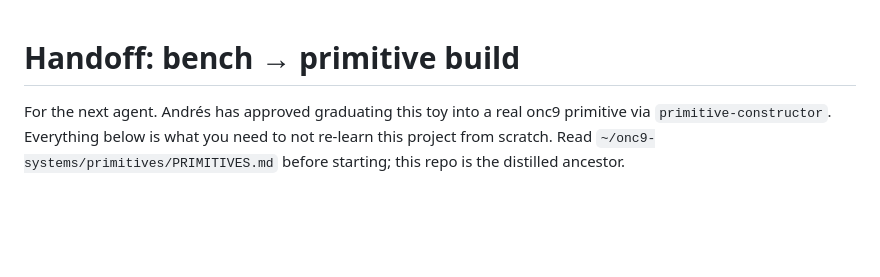
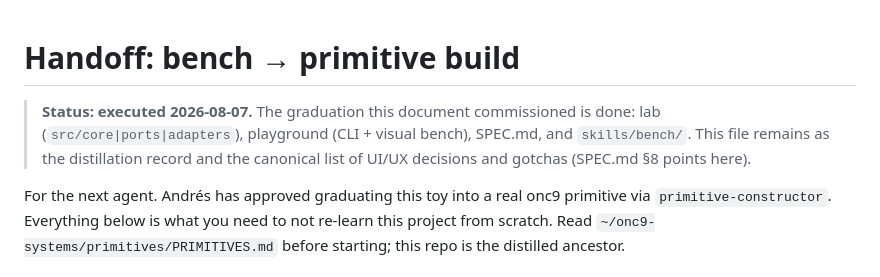
Before and after one commit to andresCamp/steer-ui, a Markdown page: HANDOFF.md, the part around the change. Rendered like a GitHub page; blank space fills up the shorter version.

Commit message:
handoff marked executed; graduation complete

```diff
--- a/HANDOFF.md
+++ b/HANDOFF.md
@@ -1,4 +1,6 @@
 # Handoff: bench → primitive build
+
+> **Status: executed 2026-08-07.** The graduation this document commissioned is done: lab (`src/core|ports|adapters`), playground (CLI + visual bench), SPEC.md, and `skills/bench/`. This file remains as the distillation record and the canonical list of UI/UX decisions and gotchas (SPEC.md §8 points here).
 
 For the next agent. Andrés has approved graduating this toy into a real onc9 primitive via `primitive-constructor`. Everything below is what you need to not re-learn this project from scratch. Read `~/onc9-systems/primitives/PRIMITIVES.md` before starting; this repo is the distilled ancestor.
 
```
